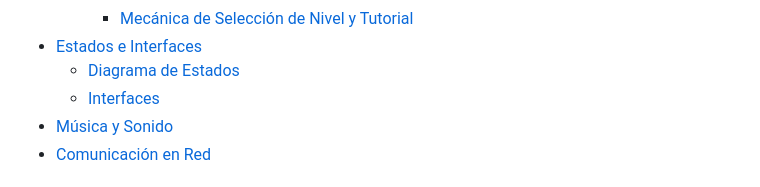
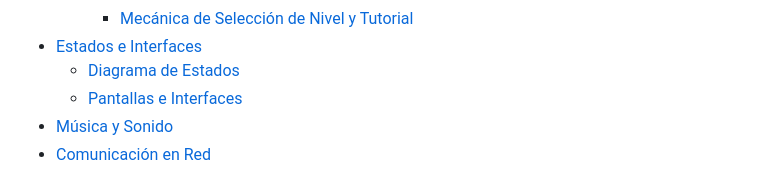
Before and after one commit to Angelagithub1/Michi_Corp, a Markdown page: README.md, the part around the change. GitHub-like rendering.

Commit message:
Update README.md
Error en el índice

```diff
--- a/README.md
+++ b/README.md
@@ -40,7 +40,7 @@
     - [Mecánica de Selección de Nivel y Tutorial](#439-mecánica-de-selección-de-nivel-y-tutorial)
 - [Estados e Interfaces](#5-estados-e-interfaces)
   - [Diagrama de Estados](#51-diagrama-de-estados)
-  - [Interfaces](#52-interfaces)
+  - [Pantallas e Interfaces](#52-pantallas-e-interfaces)
 - [Música y Sonido](#6-música-y-sonido)
 - [Comunicación en Red](#7-comunicación-en-red)
 
```
